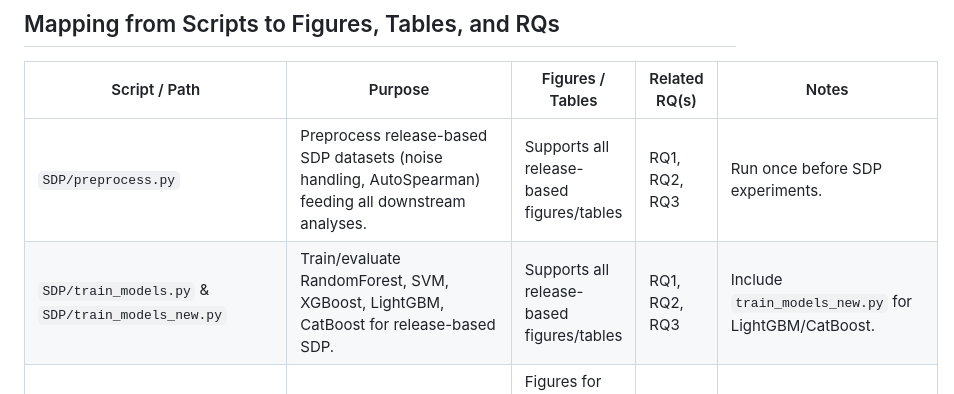
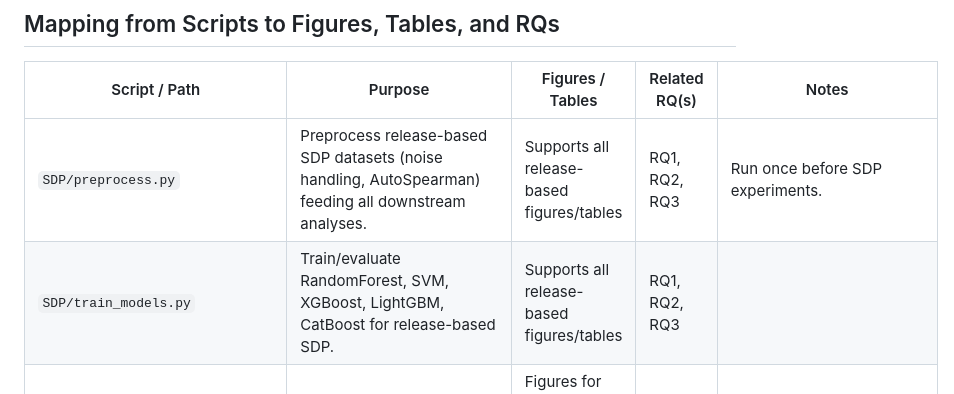
Before and after one commit to deflip-tool/DeFlip, a Markdown page: README.md, the part around the change. Drawn GitHub-style.

```diff
--- a/README.md
+++ b/README.md
@@ -101,7 +101,7 @@ Figure 2 summarizes the end-to-end workflow. Each step below links directly to t
 | Script / Path | Purpose | Figures / Tables | Related RQ(s) | Notes |
 |---------------|---------|------------------|---------------|-------|
 | `SDP/preprocess.py` | Preprocess release-based SDP datasets (noise handling, AutoSpearman) feeding all downstream analyses. | Supports all release-based figures/tables | RQ1, RQ2, RQ3 | Run once before SDP experiments. |
-| `SDP/train_models.py` & `SDP/train_models_new.py` | Train/evaluate RandomForest, SVM, XGBoost, LightGBM, CatBoost for release-based SDP. | Supports all release-based figures/tables | RQ1, RQ2, RQ3 | Include `train_models_new.py` for LightGBM/CatBoost. |
+| `SDP/train_models.py` | Train/evaluate RandomForest, SVM, XGBoost, LightGBM, CatBoost for release-based SDP. | Supports all release-based figures/tables | RQ1, RQ2, RQ3 |  |
 | `SDP/run_explainer.py` & `SDP/generate_closest_plans.py` | Run LIME/LIME-HPO/TimeLIME/SQAPlanner and derive actionable plans. | Figures for release-based plan baselines (RQ1–RQ2 tables/plots) | RQ1, RQ2 | SQAPlanner requires rule mining via `SDP/mining_sqa_rules.py`. |
 | `SDP/cf.py` & `SDP/niceml.py` | Generate DeFlip/NICE counterfactuals for release-based SDP. | DeFlip lines in release-based figures/tables | RQ1, RQ2 | Use after model training; configurable sparsity and distance metrics. |
 | `SDP/flip_exp.py` & `SDP/flip_closest.py` | Flip simulation for plan-based guidance (full vs closest plans). | Release-based RQ1 flip-rate figures/tables | RQ1 | `flip_closest.py` uses smallest-change plans. |
```
